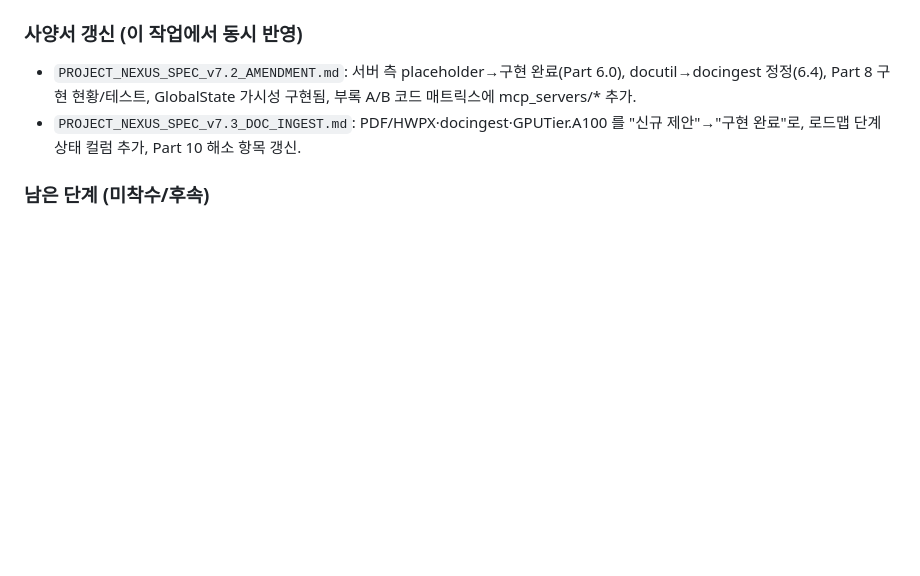
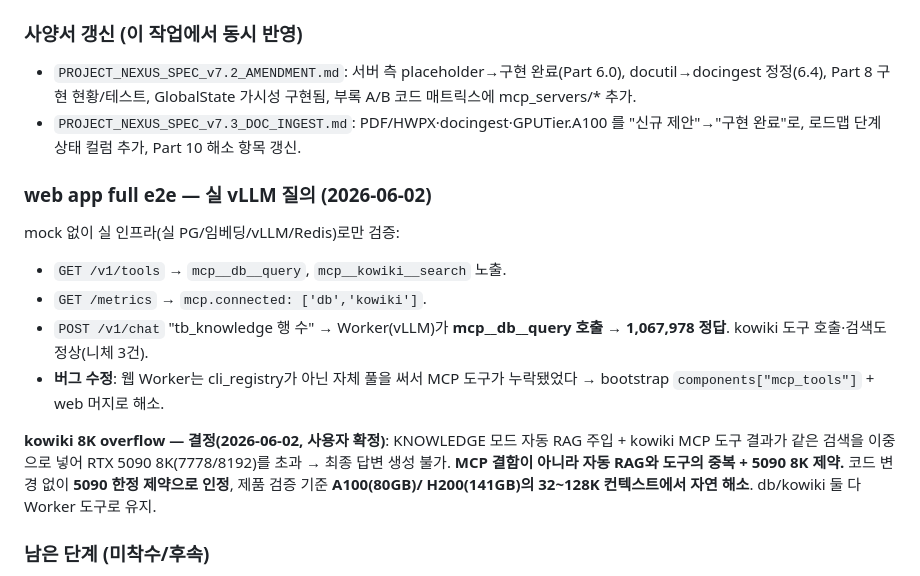
Before and after one commit to CherryCocacola/nexus, a Markdown page: user_mig/progress/progress.md, the part around the change. Rendered like a GitHub page; blank space fills up the shorter version.

Commit message:
[docs] progress — web full e2e 결과 + kowiki 8K overflow 결정(5090 제약, A100서 해소)
Co-Authored-By: Claude Opus 4.8 (1M context) <noreply@anthropic.com>

```diff
--- a/user_mig/progress/progress.md
+++ b/user_mig/progress/progress.md
@@ -2585,6 +2585,22 @@ v7.2까지는 클라이언트(`core/tools/mcp/*`)만 있고 서버는 placeholde
 - `PROJECT_NEXUS_SPEC_v7.3_DOC_INGEST.md`: PDF/HWPX·docingest·GPUTier.A100 를
   "신규 제안"→"구현 완료"로, 로드맵 단계 상태 컬럼 추가, Part 10 해소 항목 갱신.
 
+### web app full e2e — 실 vLLM 질의 (2026-06-02)
+
+mock 없이 실 인프라(실 PG/임베딩/vLLM/Redis)로만 검증:
+- `GET /v1/tools` → `mcp__db__query`, `mcp__kowiki__search` 노출.
+- `GET /metrics` → `mcp.connected: ['db','kowiki']`.
+- `POST /v1/chat` "tb_knowledge 행 수" → Worker(vLLM)가 **mcp__db__query 호출 →
+  1,067,978 정답**. kowiki 도구 호출·검색도 정상(니체 3건).
+- **버그 수정**: 웹 Worker는 cli_registry가 아닌 자체 풀을 써서 MCP 도구가
+  누락됐었다 → bootstrap `components["mcp_tools"]` + web 머지로 해소.
+
+**kowiki 8K overflow — 결정(2026-06-02, 사용자 확정)**: KNOWLEDGE 모드 자동 RAG
+주입 + kowiki MCP 도구 결과가 같은 검색을 이중으로 넣어 RTX 5090 8K(7778/8192)를
+초과 → 최종 답변 생성 불가. **MCP 결함이 아니라 자동 RAG와 도구의 중복 + 5090 8K
+제약.** 코드 변경 없이 **5090 한정 제약으로 인정**, 제품 검증 기준 **A100(80GB)/
+H200(141GB)의 32~128K 컨텍스트에서 자연 해소**. db/kowiki 둘 다 Worker 도구로 유지.
+
 ### 남은 단계 (미착수/후속)
 
 - 실 LAN 호스트 배포 e2e (현재는 인프로세스 + 루프백 TCP까지).
```
